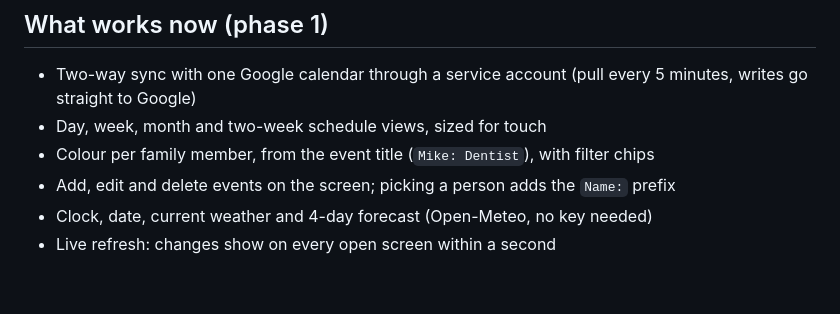
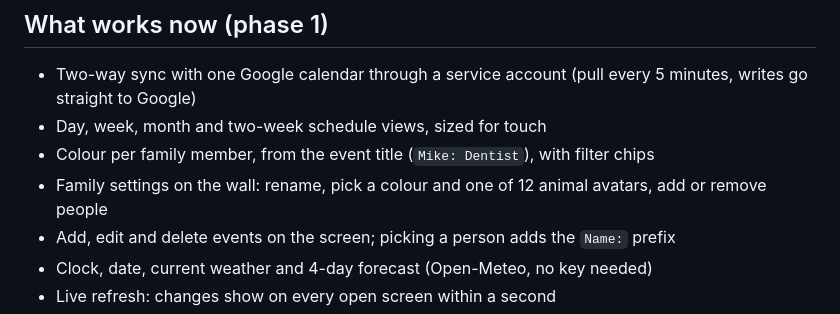
Before and after one commit to mikepoche11/family-calendar, a Markdown page: README.md, the part around the change. Drawn GitHub-style; blank space fills up the shorter version.

```diff
--- a/README.md
+++ b/README.md
@@ -11,6 +11,7 @@ colours events by family member, and shows weather.
 - Two-way sync with one Google calendar through a service account (pull every 5 minutes, writes go straight to Google)
 - Day, week, month and two-week schedule views, sized for touch
 - Colour per family member, from the event title (`Mike: Dentist`), with filter chips
+- Family settings on the wall: rename, pick a colour and one of 12 animal avatars, add or remove people
 - Add, edit and delete events on the screen; picking a person adds the `Name:` prefix
 - Clock, date, current weather and 4-day forecast (Open-Meteo, no key needed)
 - Live refresh: changes show on every open screen within a second
```
Also changed, not shown: docs/family-settings.png (added), 9 other files.
